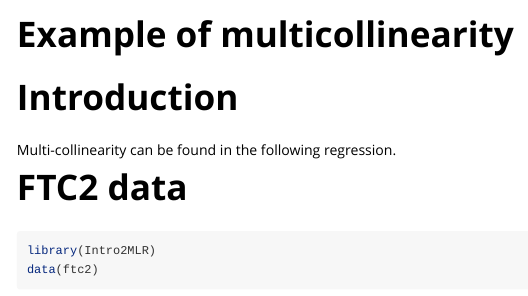
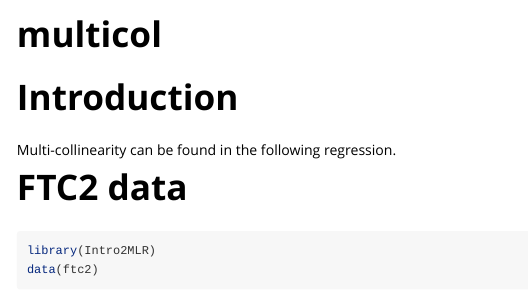
Before and after one commit to MATHSTATSOU/Intro2MLR, an R Markdown document (vignettes/FTC2.Rmd): the page in a window 1100 px wide, from its top. Rendered offline with R 4.5, knitr and Pandoc, with nearby package versions.

Commit message:
Update ftc

```diff
--- a/vignettes/FTC2.Rmd
+++ b/vignettes/FTC2.Rmd
@@ -1,5 +1,5 @@
 ---
-title: "Example of multicollinearity"
+title: "multicol"
 
 output:
     rmarkdown::html_vignette:
```
Also changed, not shown: R/ftc2.R (+0 -1 lines), 4 other files.
